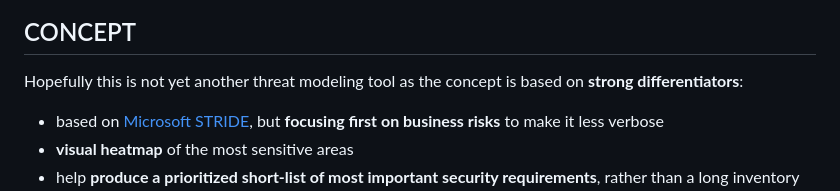
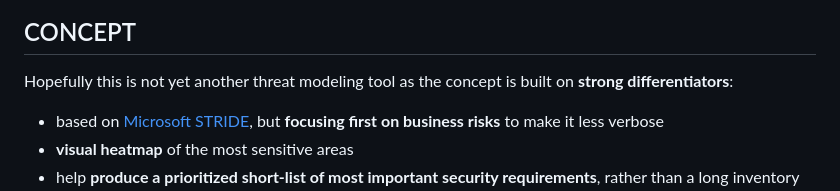
Before and after one commit to appsecmatters/lovelyTM, a Markdown page: README.md, the part around the change. Rendered like a GitHub page.

Commit message:
Minor change in README

```diff
--- a/README.md
+++ b/README.md
@@ -5,7 +5,7 @@ A lovely and lightweight threat modeling tool.
 
 ## CONCEPT
 
-Hopefully this is not yet another threat modeling tool as the concept is based on **strong differentiators**:
+Hopefully this is not yet another threat modeling tool as the concept is built on **strong differentiators**:
 * based on [Microsoft STRIDE](https://learn.microsoft.com/en-us/azure/security/develop/threat-modeling-tool-threats#stride-model), but **focusing first on business risks** to make it less verbose
 * **visual heatmap** of the most sensitive areas
 * help **produce a prioritized short-list of most important security requirements**, rather than a long inventory of threats
```
